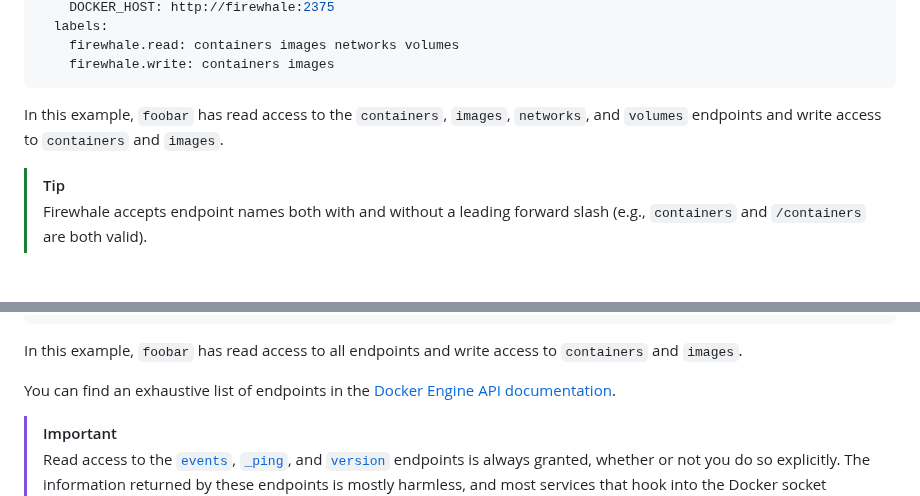
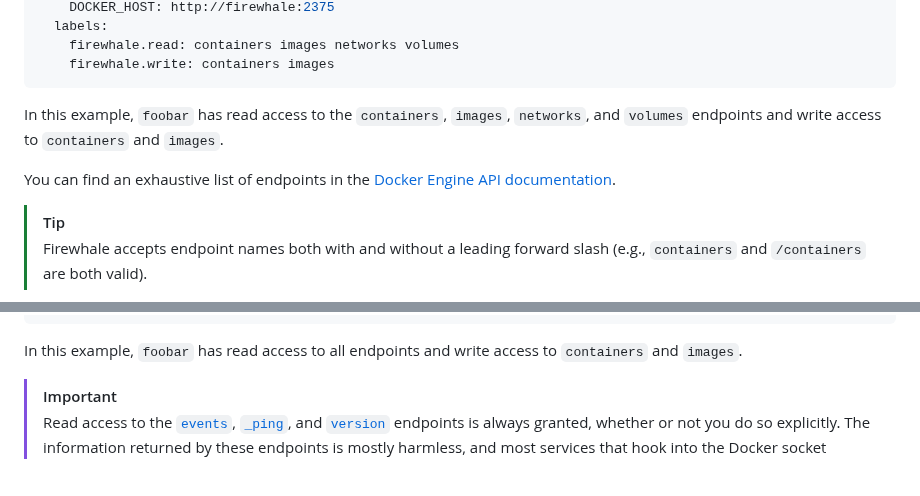
Before and after one commit to celsiusnarhwal/firewhale, a Markdown page: README.md, 2 parts joined by grey strips. Drawn GitHub-style; blank space fills up the shorter version.

```diff
--- a/README.md
+++ b/README.md
@@ -67,6 +67,8 @@ services:
 In this example, `foobar` has read access to the `containers`, `images`, `networks`, and `volumes` endpoints
 and write access to `containers` and `images`.
 
+You can find an exhaustive list of endpoints in the [Docker Engine API documentation](https://docs.docker.com/engine/api/version-history/).
+
 > [!TIP]
 > Firewhale accepts endpoint names both with and without a leading forward slash (e.g., `containers` and `/containers`
 > are both valid).
@@ -100,8 +102,6 @@ services:
 
 In this example, `foobar` has read access to all endpoints and write access
 to `containers` and `images`.
-
-You can find an exhaustive list of endpoints in the [Docker Engine API documentation](https://docs.docker.com/engine/api/version-history/).
 
 > [!IMPORTANT]
 > Read access to the [`events`](https://docs.docker.com/engine/api/v1.45/#tag/System/operation/SystemEvents),
```
